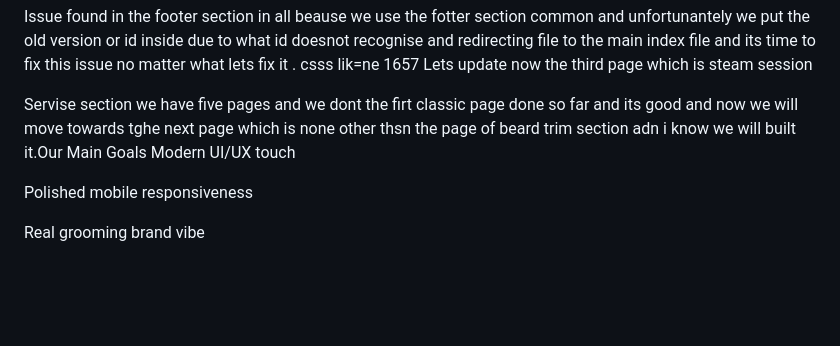
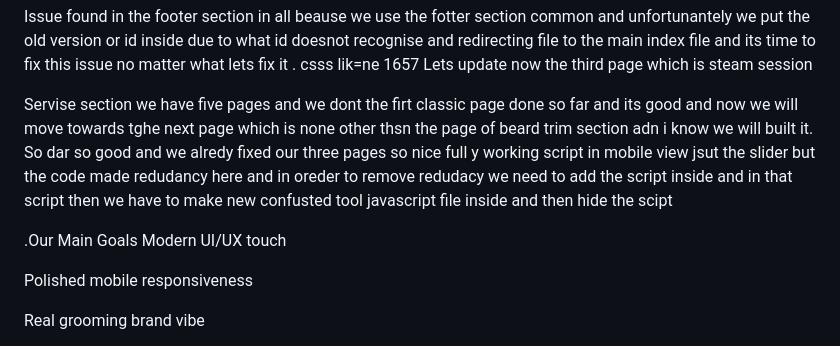
Before and after one commit to Lovekus969/5-River-Barber, a Markdown page: readme.md, the part around the change. GitHub-like rendering; blank space fills up the shorter version.

```diff
--- a/readme.md
+++ b/readme.md
@@ -6,7 +6,10 @@ A modern website for a two-location barbershop with integrated tools to help man
  Issue found in the footer section in all beause we use the fotter section common and unfortunantely we put the old version or id inside due to what id doesnot recognise and redirecting file to the main index file and its time to fix this issue no matter what lets fix it . csss lik=ne 1657
  Lets update now the third page which is steam session
 
-Servise section we have five pages and we dont the firt classic page  done so far and its good and now we will move towards tghe next page  which is none other thsn the page of beard trim section adn i know we will built it.Our  Main Goals
+Servise section we have five pages and we dont the firt classic page  done so far and its good and now we will move towards tghe next page  which is none other thsn the page of beard trim section adn i know we will built it.
+So dar so good and we alredy fixed our three pages so nice full y working script in mobile view jsut the slider but the code made redudancy here and in oreder to remove redudacy we need to add the script inside and in that script then we have to make new confusted tool javascript file inside and then hide the scipt
+
+.Our  Main Goals
 Modern UI/UX touch
 
 Polished mobile responsiveness
```
